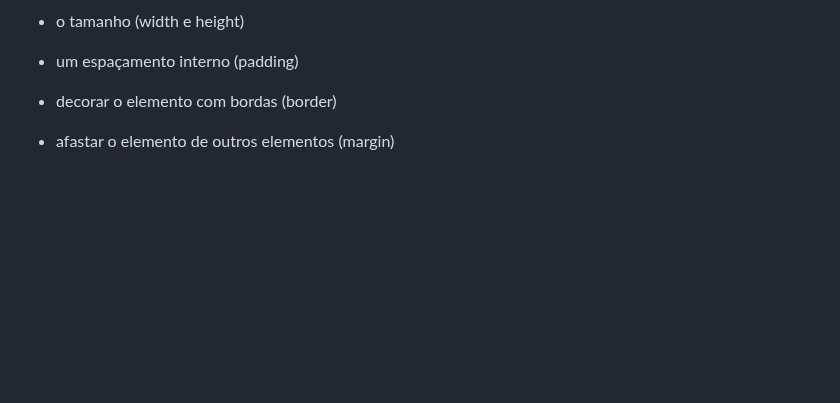
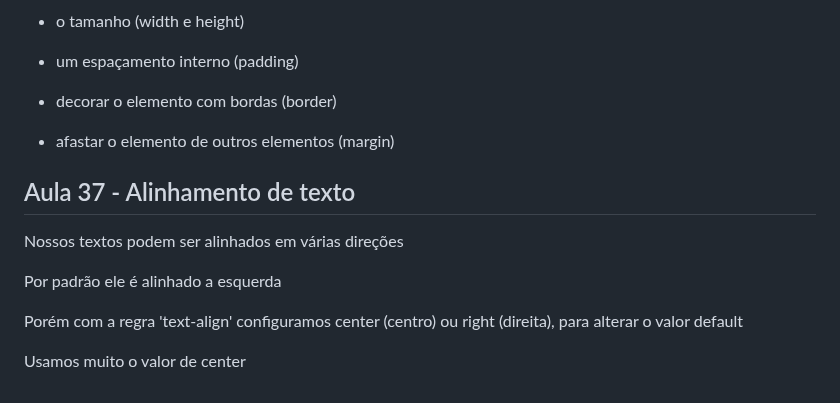
Before and after one commit to FreitasGabs/frontEnd_HoraDeCodar, a Markdown page: 2_intro_CSS/readme.md, the part around the change. GitHub-like rendering; blank space fills up the shorter version.

Commit message:
:books: Aula 37

```diff
--- a/2_intro_CSS/readme.md
+++ b/2_intro_CSS/readme.md
@@ -390,3 +390,13 @@ Ou seja, vamos definir:
 - decorar o elemento com bordas (border)
 
 - afastar o elemento de outros elementos (margin)
+
+## Aula 37 - Alinhamento de texto
+
+Nossos textos podem ser alinhados em várias direções
+
+Por padrão ele é alinhado a esquerda
+
+Porém com a regra 'text-align' configuramos center (centro) ou right (direita), para alterar o valor default
+
+Usamos muito o valor de center
```
